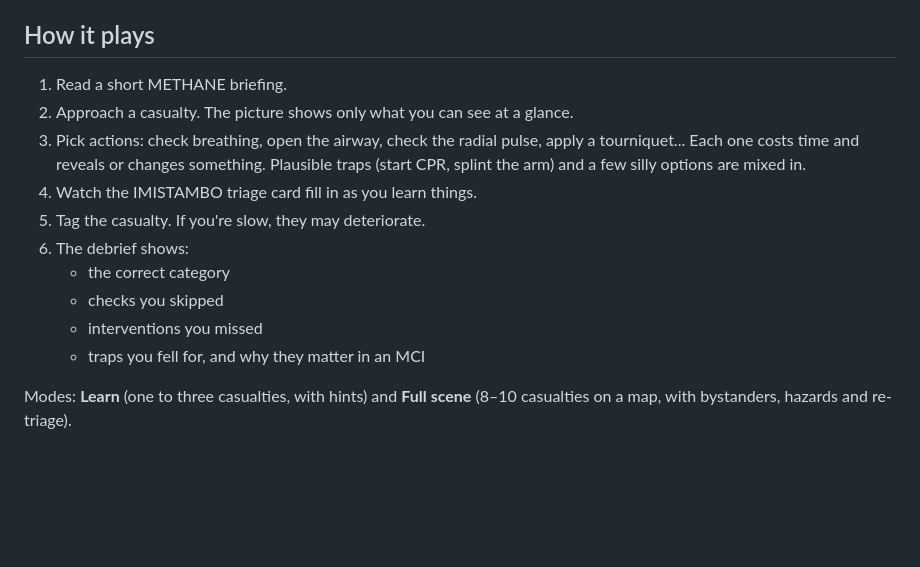
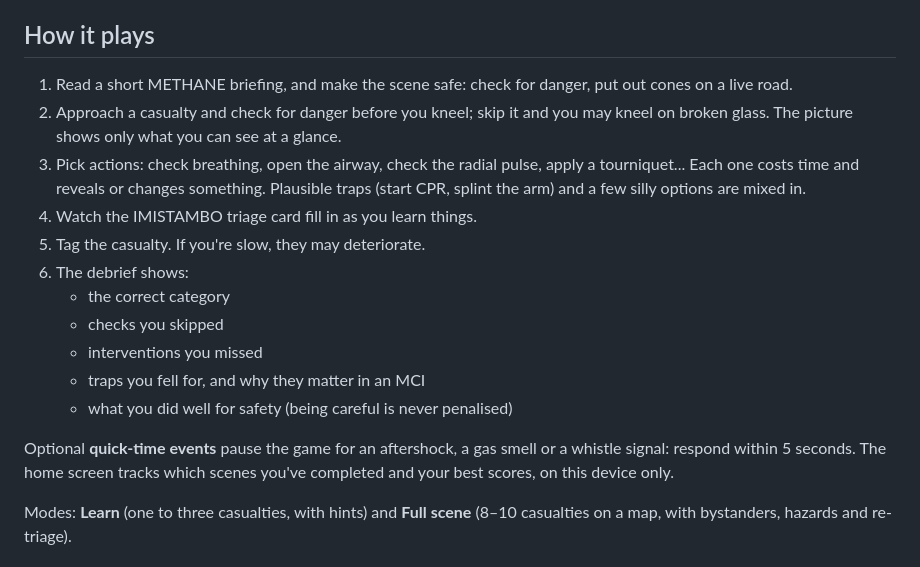
Before and after one commit to Titan21/TriageTrainer, a Markdown page: README.md, the part around the change. Rendered like a GitHub page; blank space fills up the shorter version.

Commit message:
Docs: safety, quick-time events and progress in plan and README
Co-Authored-By: Claude Opus 5.5 <noreply@anthropic.com>

```diff
--- a/README.md
+++ b/README.md
@@ -18,8 +18,8 @@ See [PLAN.md](PLAN.md) for the design, the build order and the open questions.
 
 ## How it plays
 
-1. Read a short METHANE briefing.
-2. Approach a casualty. The picture shows only what you can see at a glance.
+1. Read a short METHANE briefing, and make the scene safe: check for danger, put out cones on a live road.
+2. Approach a casualty and check for danger before you kneel; skip it and you may kneel on broken glass. The picture shows only what you can see at a glance.
 3. Pick actions: check breathing, open the airway, check the radial pulse, apply a tourniquet... Each one costs time and reveals or changes something. Plausible traps (start CPR, splint the arm) and a few silly options are mixed in.
 4. Watch the IMISTAMBO triage card fill in as you learn things.
 5. Tag the casualty. If you're slow, they may deteriorate.
@@ -28,6 +28,9 @@ See [PLAN.md](PLAN.md) for the design, the build order and the open questions.
    - checks you skipped
    - interventions you missed
    - traps you fell for, and why they matter in an MCI
+   - what you did well for safety (being careful is never penalised)
+
+Optional **quick-time events** pause the game for an aftershock, a gas smell or a whistle signal: respond within 5 seconds. The home screen tracks which scenes you've completed and your best scores, on this device only.
 
 Modes: **Learn** (one to three casualties, with hints) and **Full scene** (8–10 casualties on a map, with bystanders, hazards and re-triage).
 
```
Also changed, not shown: PLAN.md (+17 -2 lines).
